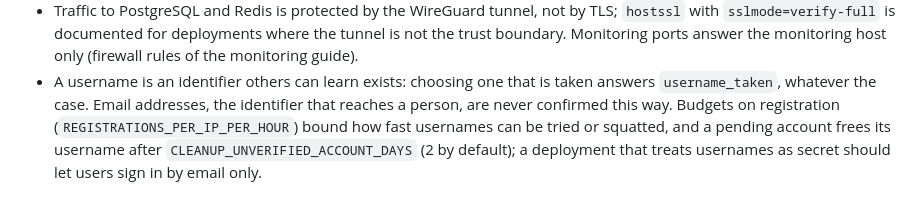
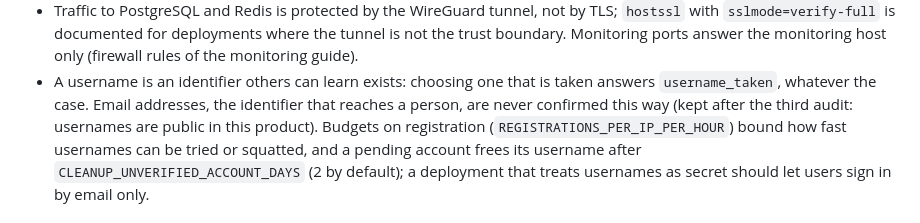
Before and after one commit to SIIR3X/auth-api, a Markdown page: docs/dev/threat-model.md, the part around the change. GitHub-like rendering.

Commit message:
docs: record the third audit's fixes and accepted risks

```diff
--- a/docs/dev/threat-model.md
+++ b/docs/dev/threat-model.md
@@ -137,7 +137,8 @@ at least once a year.
   monitoring host only (firewall rules of the monitoring guide).
 - A username is an identifier others can learn exists: choosing one that is
   taken answers `username_taken`, whatever the case. Email addresses, the
-  identifier that reaches a person, are never confirmed this way. Budgets on
+  identifier that reaches a person, are never confirmed this way (kept after
+  the third audit: usernames are public in this product). Budgets on
   registration (`REGISTRATIONS_PER_IP_PER_HOUR`) bound how fast usernames can
   be tried or squatted, and a pending account frees its username after
   `CLEANUP_UNVERIFIED_ACCOUNT_DAYS` (2 by default); a deployment that treats
```
Also changed, not shown: CHANGELOG.md (+1 -1 lines), 1 other file.
